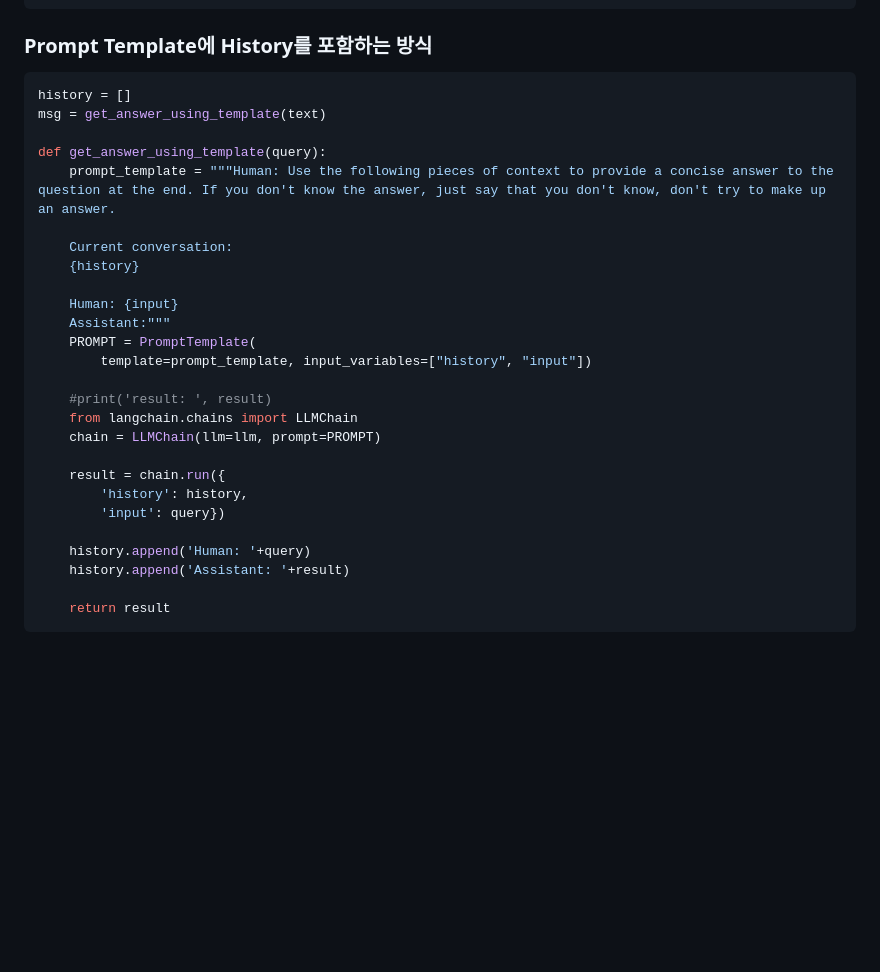
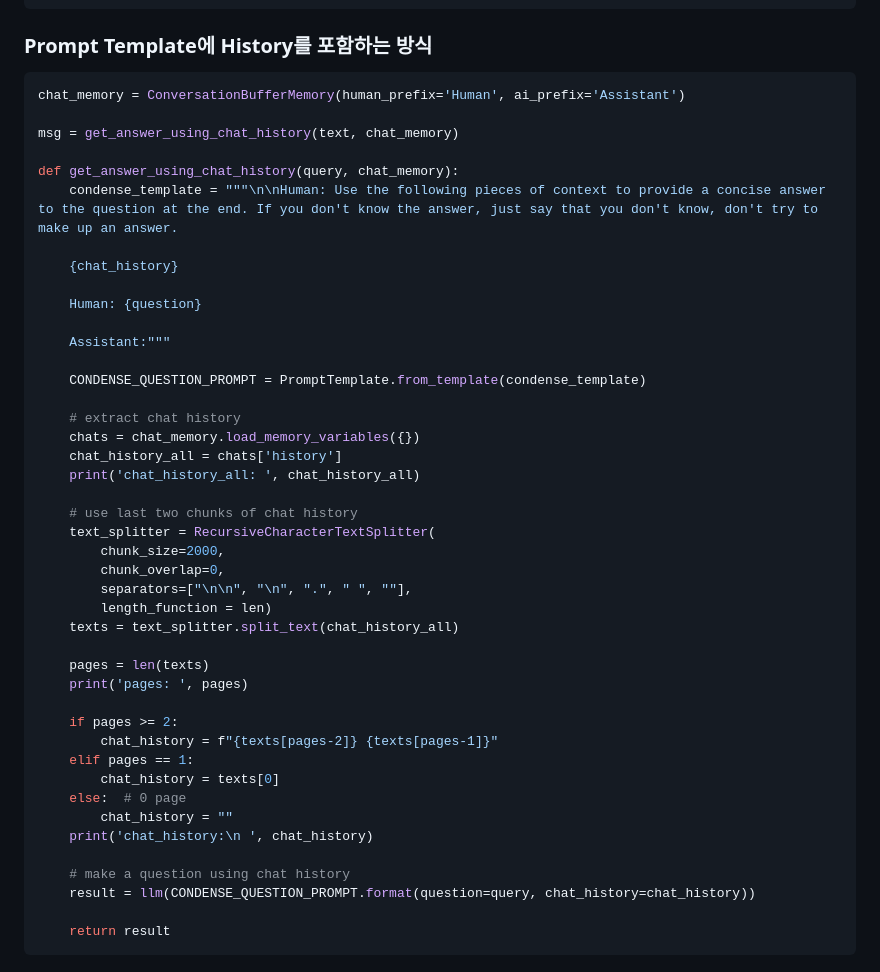
Before and after one commit to kyopark2014/conversational-chatbot, a Markdown page: README.md, the part around the change. GitHub-like rendering; blank space fills up the shorter version.

````diff
--- a/README.md
+++ b/README.md
@@ -57,30 +57,47 @@ msg = conversation.predict(input=text)
 ### Prompt Template에 History를 포함하는 방식
 
 ```python
-history = []
-msg = get_answer_using_template(text)
+chat_memory = ConversationBufferMemory(human_prefix='Human', ai_prefix='Assistant')
 
-def get_answer_using_template(query):
-    prompt_template = """Human: Use the following pieces of context to provide a concise answer to the question at the end. If you don't know the answer, just say that you don't know, don't try to make up an answer.
+msg = get_answer_using_chat_history(text, chat_memory)
 
-    Current conversation:
-    {history}
+def get_answer_using_chat_history(query, chat_memory):
+    condense_template = """\n\nHuman: Use the following pieces of context to provide a concise answer to the question at the end. If you don't know the answer, just say that you don't know, don't try to make up an answer.
 
-    Human: {input}
+    {chat_history}
+
+    Human: {question}
+
     Assistant:"""
-    PROMPT = PromptTemplate(
-        template=prompt_template, input_variables=["history", "input"])
 
-    #print('result: ', result)
-    from langchain.chains import LLMChain
-    chain = LLMChain(llm=llm, prompt=PROMPT)
+    CONDENSE_QUESTION_PROMPT = PromptTemplate.from_template(condense_template)
 
-    result = chain.run({
-        'history': history,
-        'input': query})
+    # extract chat history
+    chats = chat_memory.load_memory_variables({})
+    chat_history_all = chats['history']
+    print('chat_history_all: ', chat_history_all)
 
-    history.append('Human: '+query)
-    history.append('Assistant: '+result)
+    # use last two chunks of chat history
+    text_splitter = RecursiveCharacterTextSplitter(
+        chunk_size=2000,
+        chunk_overlap=0,
+        separators=["\n\n", "\n", ".", " ", ""],
+        length_function = len)
+    texts = text_splitter.split_text(chat_history_all)
+
+    pages = len(texts)
+    print('pages: ', pages)
+
+    if pages >= 2:
+        chat_history = f"{texts[pages-2]} {texts[pages-1]}"
+    elif pages == 1:
+        chat_history = texts[0]
+    else:  # 0 page
+        chat_history = ""
+    print('chat_history:\n ', chat_history)
+
+    # make a question using chat history
+    result = llm(CONDENSE_QUESTION_PROMPT.format(question=query, chat_history=chat_history))
 
     return result
 ```
````
